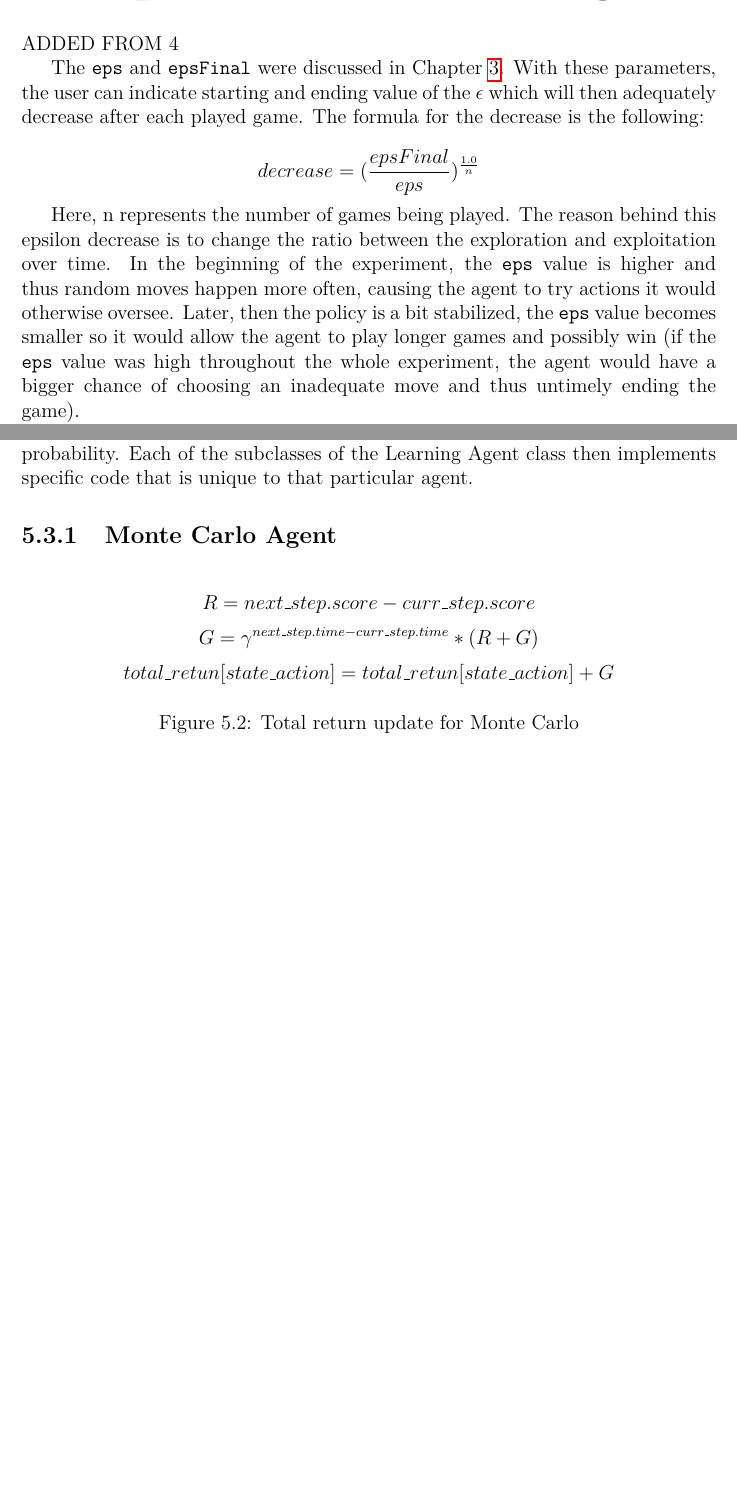
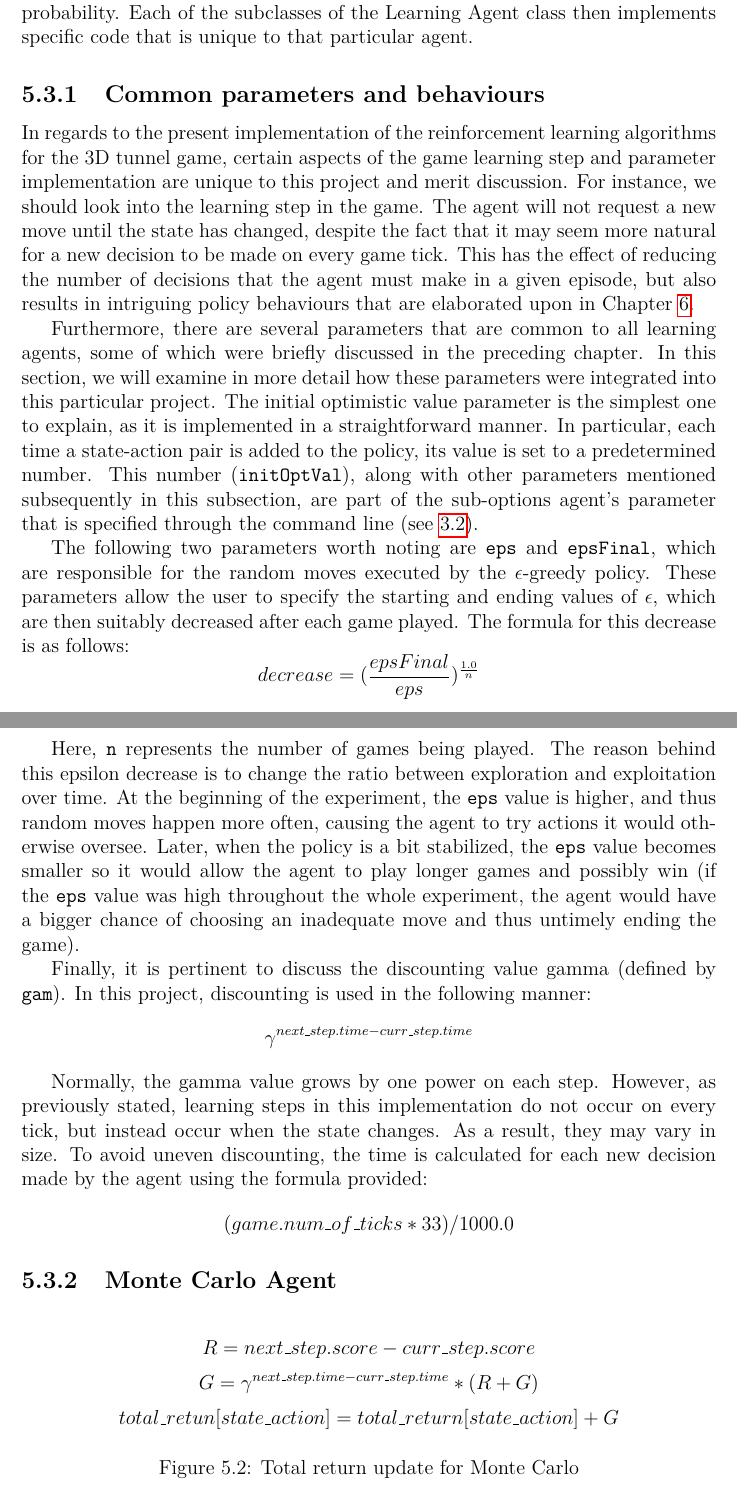
Before and after one commit to AdilovicUna/Space-run-AI, a LaTeX thesis (Thesis/tex/thesis.tex, which reads Thesis/tex/AgentsImplementation.tex): two parts of pages 29 and 30 of 51 before the commit and two parts of pages 30 and 31 of 52 after it, joined at a grey line, cut at the place of the change, the shorter picture padded with empty space. Compiled offline with pdfLaTeX.

Commit message:
chapter 5 started

```diff
--- a/Thesis/tex/AgentsImplementation.tex
+++ b/Thesis/tex/AgentsImplementation.tex
@@ -1,16 +1,9 @@
 \chapter{Implementation of the Agents}
-ADDED FROM 4
-
-The \texttt{eps} and \texttt{epsFinal} were discussed in Chapter \ref{agent_code_chapter}. With these parameters, the user can indicate starting and ending value of the $\epsilon$ which will then adequately decrease after each played game. The formula for the decrease is the following:
-
-$$decrease = (\frac{epsFinal}{eps})^{\frac{1.0}{n}}$$
-
-Here, n represents the number of games being played. The reason behind this epsilon decrease is to change the ratio between the exploration and exploitation over time. In the beginning of the experiment, the \texttt{eps} value is higher and thus random moves happen more often, causing the agent to try actions it would otherwise oversee. Later, then the policy is a bit stabilized, the \texttt{eps} value becomes smaller so it would allow the agent to play longer games and possibly win (if the \texttt{eps} value was high throughout the whole experiment, the agent would have a bigger chance of choosing an inadequate move and thus untimely ending the game).
-
 \label{implOfAgents}
 In this project, the RL agents are designed such that their functionality is encapsulated within a top-level scene called \texttt{Main.tscn}. Within this scene, there is an instance of the selected agent, and the code makes use of several functions implemented by the agent in order to interact with the environment. Specifically, the required functions are: \texttt{move()}, \texttt{init()}, \texttt{start\_game()}, \texttt{end\_game()}, \texttt{save()}, \texttt{set\_seed\_val()}, \texttt{get\_and\_set\_agent\_specific\_parameters()}, and \texttt{get\_n()}.
 
 The purpose of most of these functions is self-explanatory. \texttt{init()} and \texttt{save()} are used to initialize and save the agent's internal state, respectively, and are called only once per experiment. \texttt{start\_game()} and \texttt{end\_game()} are called at the beginning and end of each episode, while \texttt{move()} is called by the \texttt{Tunnels.gd} script, and it is in this function that the agent makes a decision about which action to take based on the current state and score. The remaining functions pertain to the internal structure of the agent and are not relevant to the reader.
+
 \section{Hierarchy}
 \begin{figure}[h]
     \centering
@@ -26,11 +19,24 @@ To facilitate testing of the game environment, several simple agents were implem
 
 \section{Learning Agent}
 The Learning Agent class serves as a base class for all the reinforcement learning agents in this project. It provides a set of shared functions and features that are used by all agents, such as reading and writing data to a file and debugging statements. In terms of decision-making, these agents all follow an epsilon-greedy policy, whereby they select the action with the highest value for a given state with a certain probability, or randomly choose any action with the remaining probability. Each of the subclasses of the Learning Agent class then implements specific code that is unique to that particular agent.
+\subsection{Common parameters and behaviours}
+In regards to the present implementation of the reinforcement learning algorithms for the 3D tunnel game, certain aspects of the game learning step and parameter implementation are unique to this project and merit discussion. For instance, we should look into the learning step in the game. The agent will not request a new move until the state has changed, despite the fact that it may seem more natural for a new decision to be made on every game tick. This has the effect of reducing the number of decisions that the agent must make in a given episode, but also results in intriguing policy behaviours that are elaborated upon in Chapter \ref{experiments_chapter}.
+
+Furthermore, there are several parameters that are common to all learning agents, some of which were briefly discussed in the preceding chapter. In this section, we will examine in more detail how these parameters were integrated into this particular project. The initial optimistic value parameter is the simplest one to explain, as it is implemented in a straightforward manner. In particular, each time a state-action pair is added to the policy, its value is set to a predetermined number. This number (\texttt{initOptVal}), along with other parameters mentioned subsequently in this subsection, are part of the sub-options agent's parameter that is specified through the command line (see \ref{commOpt}).
+
+The following two parameters worth noting are \texttt{eps} and \texttt{epsFinal}, which are responsible for the random moves executed by the $\epsilon$-greedy policy. These parameters allow the user to specify the starting and ending values of $\epsilon$, which are then suitably decreased after each game played. The formula for this decrease is as follows: $$decrease = (\frac{epsFinal}{eps})^{\frac{1.0}{n}}$$
+
+Here, \texttt{n} represents the number of games being played. The reason behind this epsilon decrease is to change the ratio between exploration and exploitation over time. At the beginning of the experiment, the \texttt{eps} value is higher, and thus random moves happen more often, causing the agent to try actions it would otherwise oversee. Later, when the policy is a bit stabilized, the \texttt{eps} value becomes smaller so it would allow the agent to play longer games and possibly win (if the \texttt{eps} value was high throughout the whole experiment, the agent would have a bigger chance of choosing an inadequate move and thus untimely ending the game).
+
+Finally, it is pertinent to discuss the discounting value gamma (defined by \texttt{gam}). In this project, discounting is used in the following manner: $$\gamma^{next\_step.time - curr\_step.time}$$
+
+Normally, the gamma value grows by one power on each step. However, as previously stated, learning steps in this implementation do not occur on every tick, but instead occur when the state changes. As a result, they may vary in size. To avoid uneven discounting, the time is calculated for each new decision made by the agent using the formula provided:  $$(game.num\_of\_ticks * 33) / 1000.0$$
+
 \subsection{Monte Carlo Agent}
 \begin{figure}[h]
     $$ R = next\_step.score - curr\_step.score $$
     	$$ G = \gamma^{next\_step.time - curr\_step.time} * (R + G) $$
-    	$$ total\_retun[state\_action] = total\_retun[state\_action] + G $$
+    	$$ total\_retun[state\_action] = total\_return[state\_action] + G $$
     \caption{Total return update for Monte Carlo}
     \label{mcUpdate}
 \end{figure}
```
Also changed, not shown: Thesis/tex/Experiments.tex (+1 -0 lines), Thesis/tex/StructureOfTheExperimentalSetting.tex (+12 -7 lines), Thesis/tex/thesis.pdf, 14 other files.
